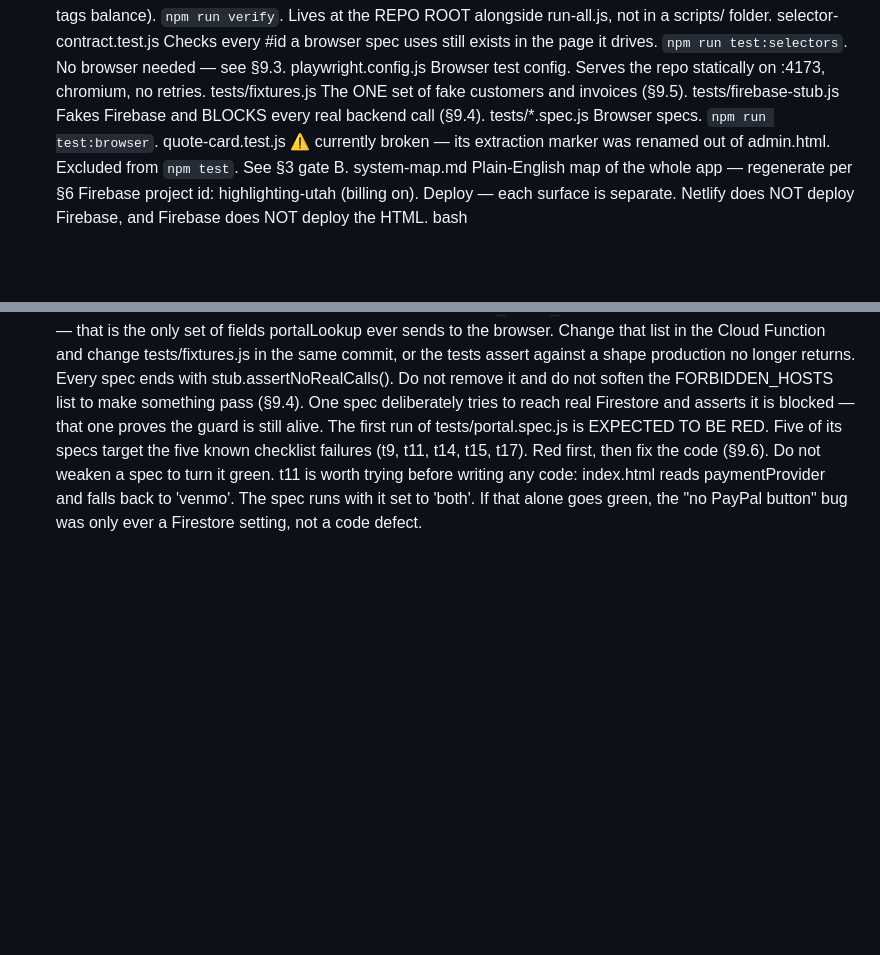
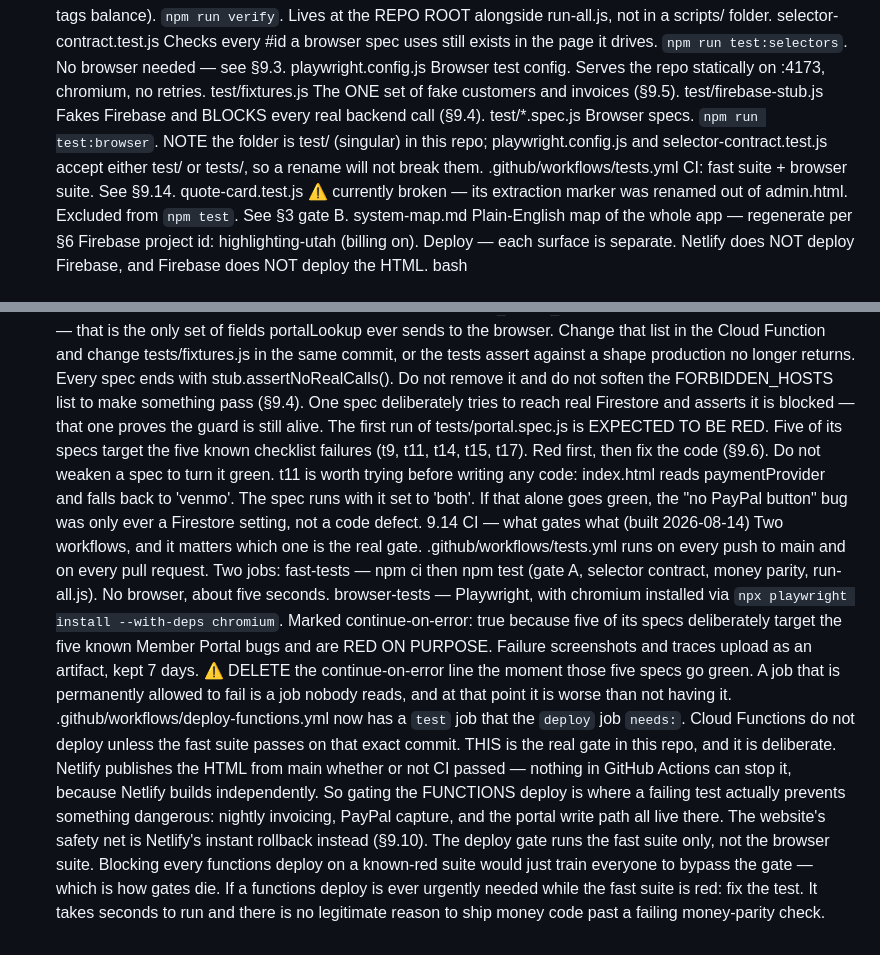
Before and after one commit to addieflips/Highlighting-Utah, a Markdown page: CLAUDE.md, 2 parts joined by grey strips. GitHub-like rendering; blank space fills up the shorter version.

```diff
--- a/CLAUDE.md
+++ b/CLAUDE.md
@@ -35,9 +35,10 @@ money-parity.test.js	Proves the browser and server copies of the invoice maths s
 verify-syntax.js	Verification gate A (inline JS parses, <div> tags balance). `npm run verify`. Lives at the REPO ROOT alongside run-all.js, not in a scripts/ folder.
 selector-contract.test.js	Checks every #id a browser spec uses still exists in the page it drives. `npm run test:selectors`. No browser needed — see §9.3.
 playwright.config.js	Browser test config. Serves the repo statically on :4173, chromium, no retries.
-tests/fixtures.js	The ONE set of fake customers and invoices (§9.5).
-tests/firebase-stub.js	Fakes Firebase and BLOCKS every real backend call (§9.4).
-tests/*.spec.js	Browser specs. `npm run test:browser`.
+test/fixtures.js	The ONE set of fake customers and invoices (§9.5).
+test/firebase-stub.js	Fakes Firebase and BLOCKS every real backend call (§9.4).
+test/*.spec.js	Browser specs. `npm run test:browser`. NOTE the folder is test/ (singular) in this repo; playwright.config.js and selector-contract.test.js accept either test/ or tests/, so a rename will not break them.
+.github/workflows/tests.yml	CI: fast suite + browser suite. See §9.14.
 quote-card.test.js	⚠ currently broken — its extraction marker was renamed out of admin.html. Excluded from `npm test`. See §3 gate B.
 system-map.md	Plain-English map of the whole app — regenerate per §6
 Firebase project id: highlighting-utah (billing on).
@@ -208,3 +209,13 @@ The fixture field names are PORTAL_READ_FIELDS from functions/index.js verbatim
 Every spec ends with stub.assertNoRealCalls(). Do not remove it and do not soften the FORBIDDEN_HOSTS list to make something pass (§9.4). One spec deliberately tries to reach real Firestore and asserts it is blocked — that one proves the guard is still alive.
 The first run of tests/portal.spec.js is EXPECTED TO BE RED. Five of its specs target the five known checklist failures (t9, t11, t14, t15, t17). Red first, then fix the code (§9.6). Do not weaken a spec to turn it green.
 t11 is worth trying before writing any code: index.html reads paymentProvider and falls back to 'venmo'. The spec runs with it set to 'both'. If that alone goes green, the "no PayPal button" bug was only ever a Firestore setting, not a code defect.
+9.14 CI — what gates what (built 2026-08-14)
+Two workflows, and it matters which one is the real gate.
+.github/workflows/tests.yml runs on every push to main and on every pull request. Two jobs:
+  fast-tests — npm ci then npm test (gate A, selector contract, money parity, run-all.js). No browser, about five seconds.
+  browser-tests — Playwright, with chromium installed via `npx playwright install --with-deps chromium`. Marked continue-on-error: true because five of its specs deliberately target the five known Member Portal bugs and are RED ON PURPOSE. Failure screenshots and traces upload as an artifact, kept 7 days.
+  ⚠ DELETE the continue-on-error line the moment those five specs go green. A job that is permanently allowed to fail is a job nobody reads, and at that point it is worse than not having it.
+.github/workflows/deploy-functions.yml now has a `test` job that the `deploy` job `needs:`. Cloud Functions do not deploy unless the fast suite passes on that exact commit.
+THIS is the real gate in this repo, and it is deliberate. Netlify publishes the HTML from main whether or not CI passed — nothing in GitHub Actions can stop it, because Netlify builds independently. So gating the FUNCTIONS deploy is where a failing test actually prevents something dangerous: nightly invoicing, PayPal capture, and the portal write path all live there. The website's safety net is Netlify's instant rollback instead (§9.10).
+The deploy gate runs the fast suite only, not the browser suite. Blocking every functions deploy on a known-red suite would just train everyone to bypass the gate — which is how gates die.
+If a functions deploy is ever urgently needed while the fast suite is red: fix the test. It takes seconds to run and there is no legitimate reason to ship money code past a failing money-parity check.
```
